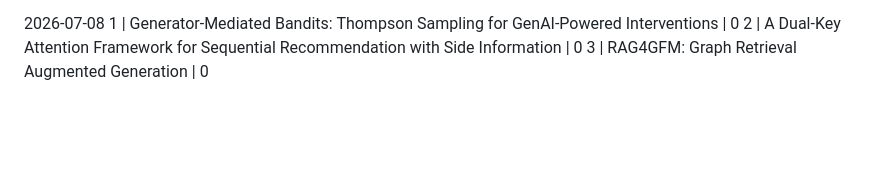
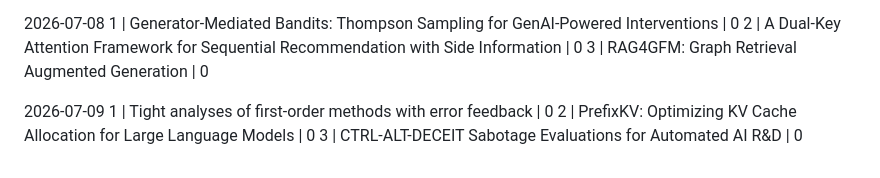
Before and after one commit to yanhann10/30_days_of_agentic_ai, a Markdown page: 03_mini_info_diet/reading_progress.md, the part around the change. Drawn GitHub-style; blank space fills up the shorter version.

Commit message:
Daily picks: add today's selection

```diff
--- a/03_mini_info_diet/reading_progress.md
+++ b/03_mini_info_diet/reading_progress.md
@@ -1202,3 +1202,9 @@ Progress:  papers read (%)
 1 | Generator-Mediated Bandits: Thompson Sampling for GenAI-Powered Interventions | 0
 2 | A Dual-Key Attention Framework for Sequential Recommendation with Side Information | 0
 3 | RAG4GFM: Graph Retrieval Augmented Generation | 0
+
+
+2026-07-09
+1 | Tight analyses of first-order methods with error feedback | 0
+2 | PrefixKV: Optimizing KV Cache Allocation for Large Language Models | 0
+3 | CTRL-ALT-DECEIT Sabotage Evaluations for Automated AI R&D | 0
```
